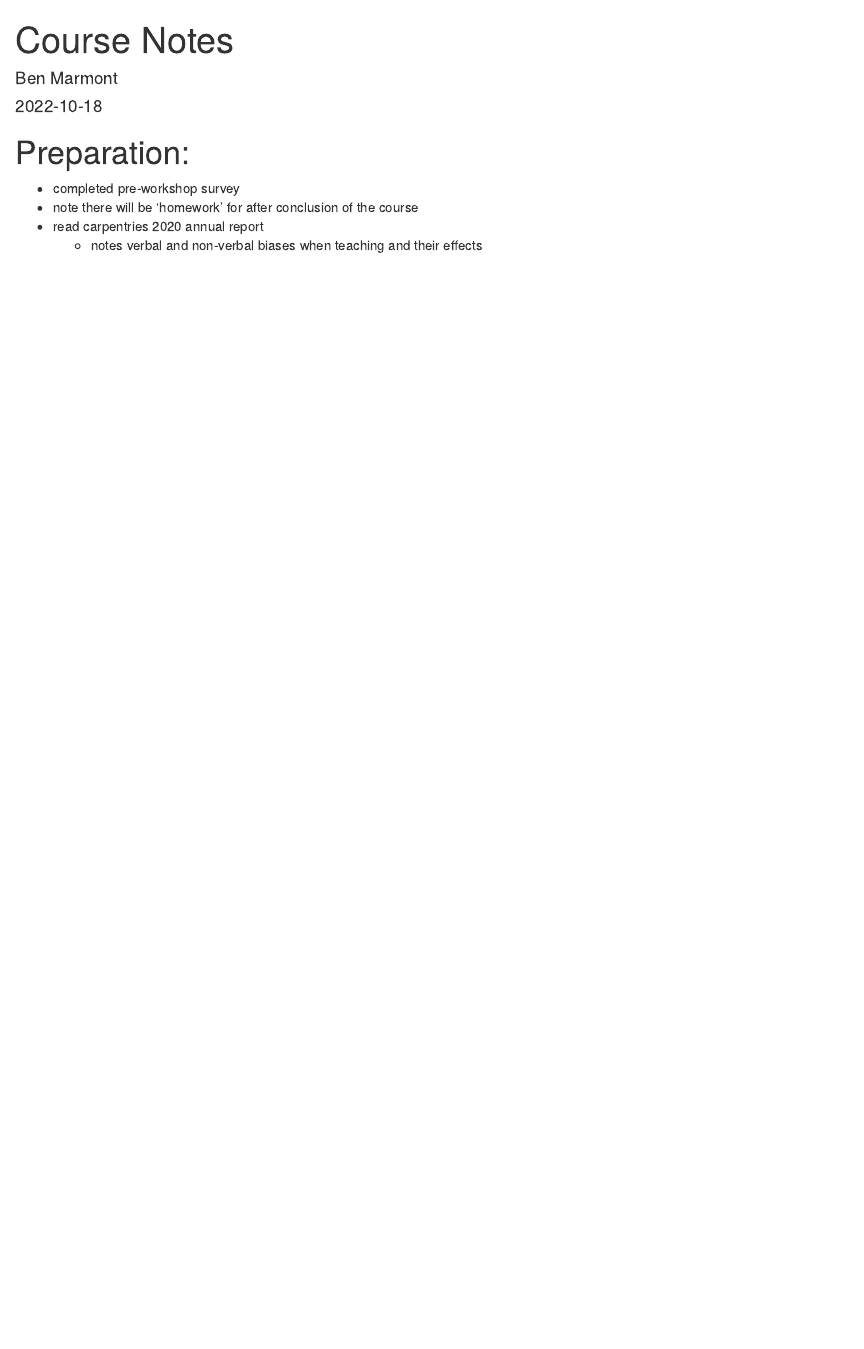
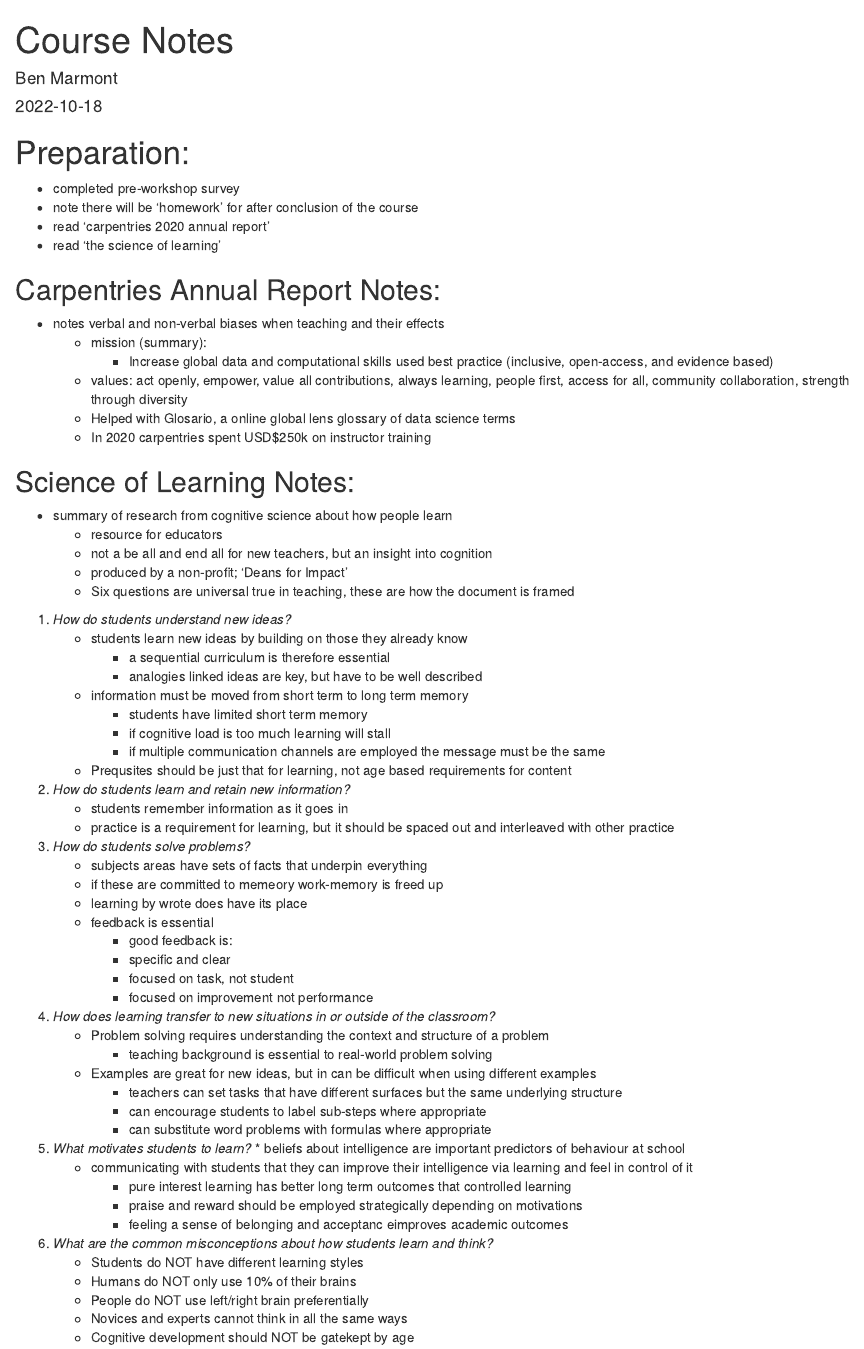
Before and after one commit to BenMarmont/Software-Carpentry-Instructer-Training, an R Markdown document (course notes.Rmd): the page in a window 1100 px wide, from its top. Rendered offline with R 4.5, knitr and Pandoc, with nearby package versions.

Commit message:
pre-reading notes

```diff
--- a/course notes.Rmd
+++ b/course notes.Rmd
@@ -8,5 +8,66 @@ output: html_document
 # Preparation:
 * completed pre-workshop survey
 * note there will be 'homework' for after conclusion of the course
-* read carpentries 2020 annual report
-    * notes verbal and non-verbal biases when teaching and their effects
+* read 'carpentries 2020 annual report'
+* read 'the science of learning'
+
+## Carpentries Annual Report Notes:
+ * notes verbal and non-verbal biases when teaching and their effects
+    * mission (summary):
+        * Increase global data and computational skills used best practice (inclusive, open-access, and evidence based)
+    * values: act openly, empower, value all contributions, always learning, people first, access for all, community collaboration, strength through diversity
+    * Helped with Glosario, a online global lens glossary of data science terms
+    * In 2020 carpentries spent USD$250k on instructor training
+
+## Science of Learning Notes:
+  * summary of research from cognitive science about how people learn
+    * resource for educators
+    * not a be all and end all for new teachers, but an insight into cognition
+    * produced by a non-profit; 'Deans for Impact'
+    * Six questions are universal true in teaching, these are how the document is framed
+
+ 1) _How do students understand new ideas?_
+    * students learn new ideas by building on those they already know
+      * a sequential curriculum is therefore essential
+      * analogies linked ideas are key, but have to be well described
+    * information must be moved from short term to long term memory
+      * students have limited short term memory
+      * if cognitive load is too much learning will stall
+      * if multiple communication channels are employed the message must be the same
+    * Prequsites should be just that for learning, not age based requirements for content
+
+  2) _How do students learn and retain new information?_
+      * students remember information as it goes in
+      * practice is a requirement for learning, but it should be spaced out and interleaved with other practice
+
+  3) _How do students solve problems?_
+      * subjects areas have sets of facts that underpin everything
+       * if these are committed to memeory work-memory is freed up
+       * learning by wrote does have its place
+     * feedback is essential
+        * good feedback is:
+         * specific and clear
+         * focused on task, not student
+         * focused on improvement not performance
+
+  4) _How does learning transfer to new situations in or outside of the classroom?_
+      * Problem solving requires understanding the context and structure of a problem
+        * teaching background is essential to real-world problem solving
+     * Examples are great for new ideas, but in can be difficult when using different examples
+       * teachers can set tasks that have different surfaces but the same underlying structure
+       * can encourage students to label sub-steps where appropriate
+       * can substitute word problems with formulas where appropriate
+
+  5) _What motivates students to learn?_
+    * beliefs about intelligence are important predictors of behaviour at school
+      * communicating with students that they can improve their intelligence via learning and feel in control of it
+    * pure interest learning has better long term outcomes that controlled learning
+    * praise and reward should be employed strategically depending on motivations
+    * feeling a sense of belonging and acceptanc eimproves academic outcomes
+
+  6) _What are the common misconceptions about how students learn and think?_
+      * Students do NOT have different learning styles
+      * Humans do NOT only use 10% of their brains
+      * People do NOT use left/right brain preferentially
+      * Novices and experts cannot think in all the same ways
+      * Cognitive development should NOT be gatekept by age
```
Also changed, not shown: course-notes.html (added).
